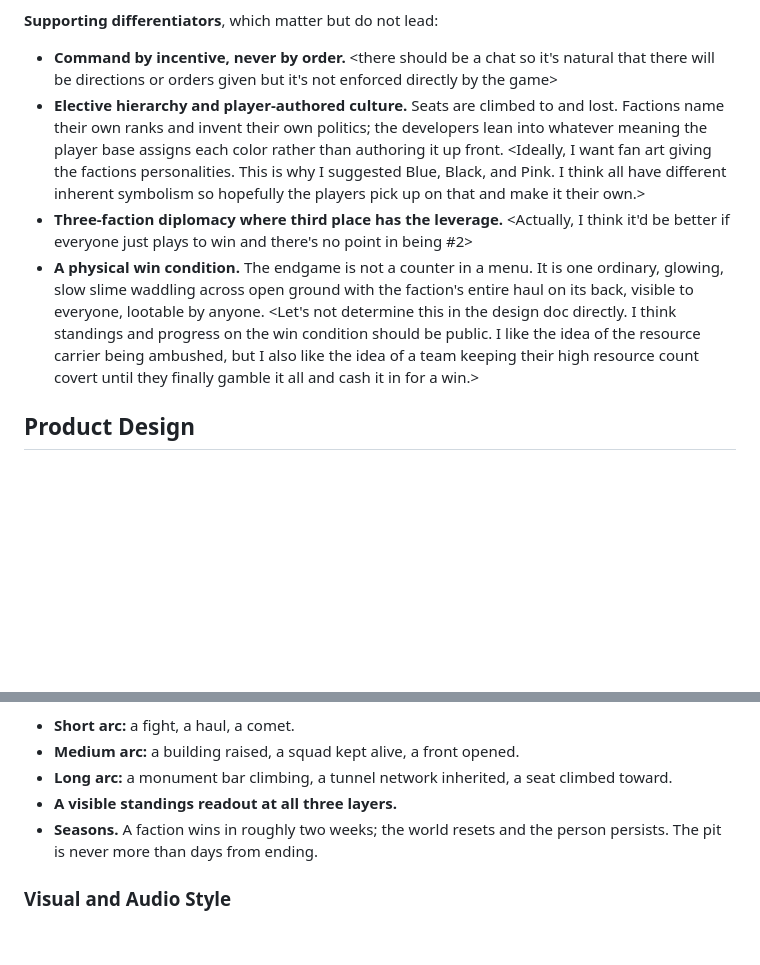
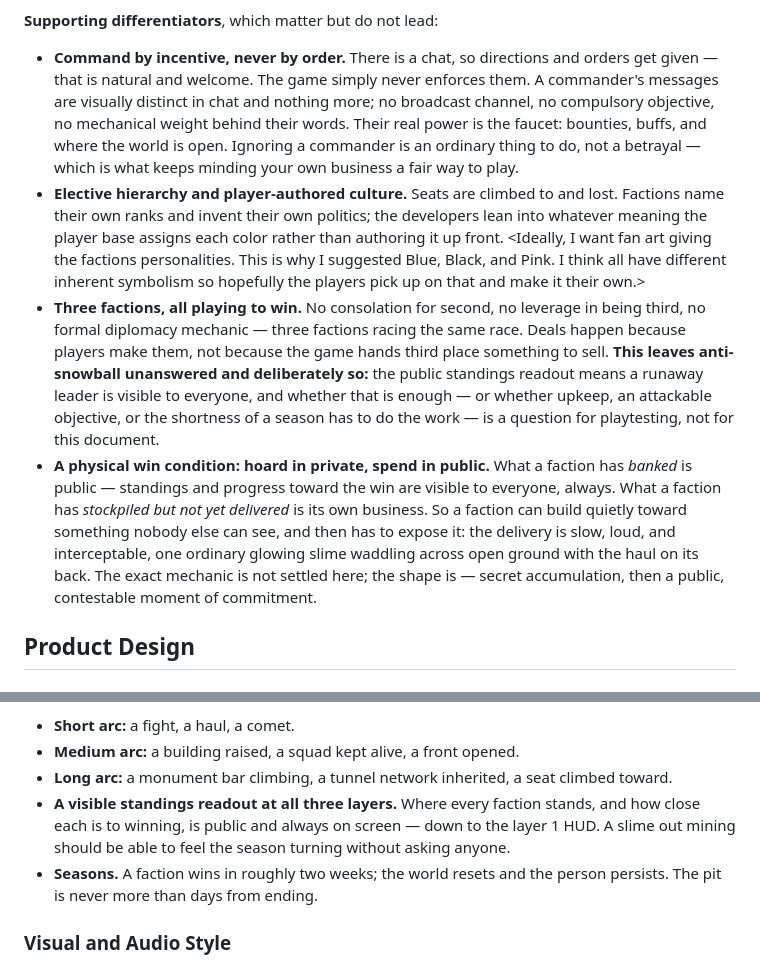
Before and after one commit to OliverVea/Olve.SlimeRepublics, a Markdown page: docs/game-design-document.md, 2 parts joined by grey strips. GitHub-like rendering; blank space fills up the shorter version.

Commit message:
Close the last of the open USP markers
Command: chat exists and orders get given; the game never enforces them and
a commander is only visually distinct in chat, so ignoring one is ordinary
rather than a betrayal.

Win condition: banked progress and standings are public, undelivered
stockpile is private. That resolves wanting both the covert hoard and the
ambushable carrier -- accumulate in secret, then commit in public. Shape
pinned, mechanic deliberately not.

Diplomacy: all three factions play to win, no third-place leverage. Records
that this leaves anti-snowball unanswered on purpose, pending playtest.

Co-Authored-By: Claude Opus 5 (1M context) <noreply@anthropic.com>

```diff
--- a/docs/game-design-document.md
+++ b/docs/game-design-document.md
@@ -118,14 +118,28 @@ bed. Both halves have to be true at once, and tuning that is real work rather th
 
 **Supporting differentiators**, which matter but do not lead:
 
-- **Command by incentive, never by order.** <there should be a chat so it's natural that there will be directions or orders given but it's not enforced directly by the game>
+- **Command by incentive, never by order.** There is a chat, so directions and orders get given —
+  that is natural and welcome. The game simply never enforces them. A commander's messages are
+  visually distinct in chat and nothing more; no broadcast channel, no compulsory objective, no
+  mechanical weight behind their words. Their real power is the faucet: bounties, buffs, and where
+  the world is open. Ignoring a commander is an ordinary thing to do, not a betrayal — which is what
+  keeps minding your own business a fair way to play.
 - **Elective hierarchy and player-authored culture.** Seats are climbed to and lost. Factions name
   their own ranks and invent their own politics; the developers lean into whatever meaning the
   player base assigns each color rather than authoring it up front. <Ideally, I want fan art giving the factions personalities. This is why I suggested Blue, Black, and Pink. I think all have different inherent symbolism so hopefully the players pick up on that and make it their own.>
-- **Three-faction diplomacy where third place has the leverage.** <Actually, I think it'd be better if everyone just plays to win and there's no point in being #2>
-- **A physical win condition.** The endgame is not a counter in a menu. It is one ordinary,
-  glowing, slow slime waddling across open ground with the faction's entire haul on its back,
-  visible to everyone, lootable by anyone. <Let's not determine this in the design doc directly. I think standings and progress on the win condition should be public. I like the idea of the resource carrier being ambushed, but I also like the idea of a team keeping their high resource count covert until they finally gamble it all and cash it in for a win.>
+- **Three factions, all playing to win.** No consolation for second, no leverage in being third, no
+  formal diplomacy mechanic — three factions racing the same race. Deals happen because players make
+  them, not because the game hands third place something to sell. **This leaves anti-snowball
+  unanswered and deliberately so:** the public standings readout means a runaway leader is visible to
+  everyone, and whether that is enough — or whether upkeep, an attackable objective, or the shortness
+  of a season has to do the work — is a question for playtesting, not for this document.
+- **A physical win condition: hoard in private, spend in public.** What a faction has *banked* is
+  public — standings and progress toward the win are visible to everyone, always. What a faction has
+  *stockpiled but not yet delivered* is its own business. So a faction can build quietly toward
+  something nobody else can see, and then has to expose it: the delivery is slow, loud, and
+  interceptable, one ordinary glowing slime waddling across open ground with the haul on its back.
+  The exact mechanic is not settled here; the shape is — secret accumulation, then a public,
+  contestable moment of commitment.
 
 ## Product Design
 
@@ -153,7 +167,9 @@ questions under Detailed & Game Systems Design.)
 - **Short arc:** a fight, a haul, a comet.
 - **Medium arc:** a building raised, a squad kept alive, a front opened.
 - **Long arc:** a monument bar climbing, a tunnel network inherited, a seat climbed toward.
-- **A visible standings readout at all three layers.** <rewrite based on my feedback>
+- **A visible standings readout at all three layers.** Where every faction stands, and how close
+  each is to winning, is public and always on screen — down to the layer 1 HUD. A slime out mining
+  should be able to feel the season turning without asking anyone.
 - **Seasons.** A faction wins in roughly two weeks; the world resets and the person persists. The pit is never more than days from ending.
 
 ### Visual and Audio Style
```
